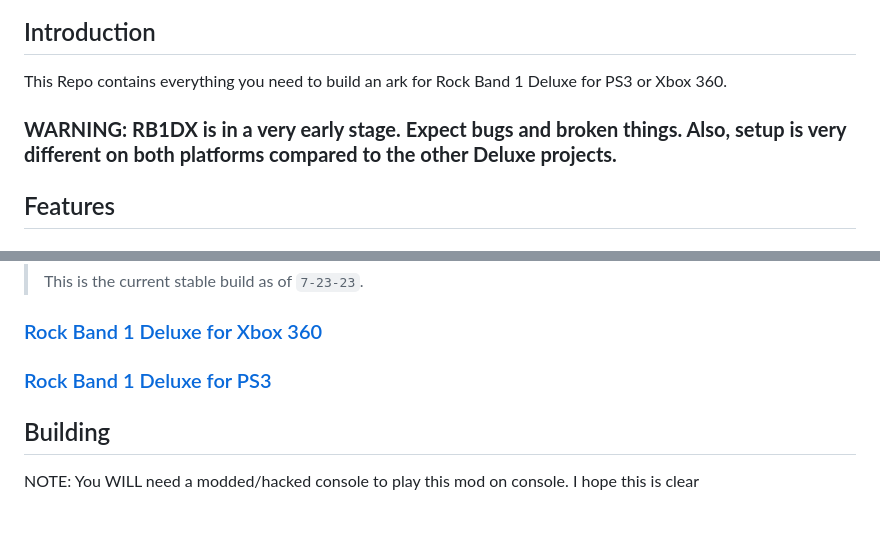
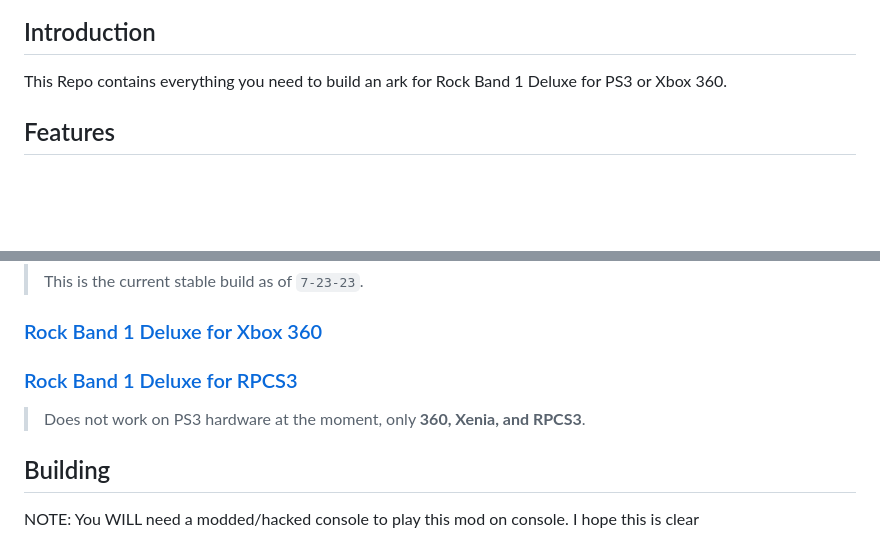
Before and after one commit to glitchgod0/rock-band-1-deluxe, a Markdown page: README.md, 2 parts joined by grey strips. Drawn GitHub-style; blank space fills up the shorter version.

Commit message:
no ps3 hw

```diff
--- a/README.md
+++ b/README.md
@@ -5,8 +5,6 @@
 ## Introduction
 
 This Repo contains everything you need to build an ark for Rock Band 1 Deluxe for PS3 or Xbox 360.
-
-### **WARNING: RB1DX is in a very early stage. Expect bugs and broken things. Also, setup is very different on both platforms compared to the other Deluxe projects.**
 
 ## Features
 
@@ -30,7 +28,9 @@ This Repo contains everything you need to build an ark for Rock Band 1 Deluxe fo
 
 ### [Rock Band 1 Deluxe for Xbox 360](https://cdn.discordapp.com/attachments/1052664970925584404/1132804689587601478/RB1DX-Xbox-Stable-7-23-23.zip)
 
-### [Rock Band 1 Deluxe for PS3](https://cdn.discordapp.com/attachments/1052664970925584404/1132804690002849862/RB1DX-PS3-Stable-7-23-23.zip)
+### [Rock Band 1 Deluxe for RPCS3](https://cdn.discordapp.com/attachments/1052664970925584404/1132804690002849862/RB1DX-PS3-Stable-7-23-23.zip)
+
+> Does not work on PS3 hardware at the moment, only **360, Xenia, and RPCS3**.
 
 ## Building
 
```
